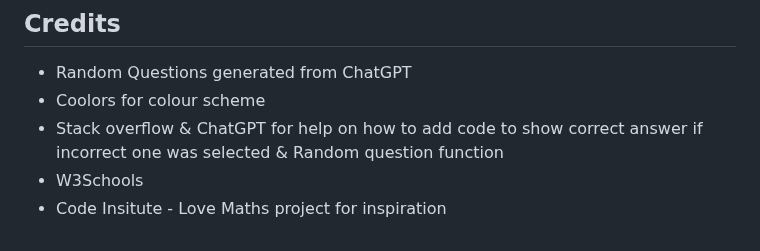
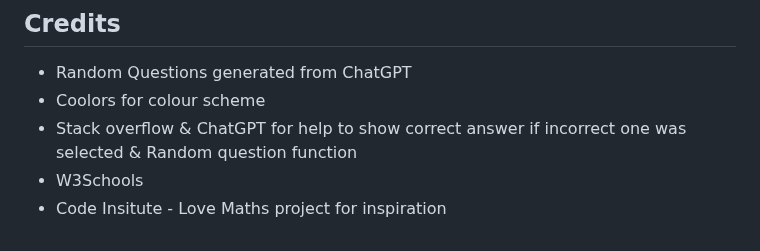
Before and after one commit to markh55/Dart-Quiz, a Markdown page: README.md, the part around the change. GitHub-like rendering.

Commit message:
Update to credits section

```diff
--- a/README.md
+++ b/README.md
@@ -170,6 +170,6 @@ https://markh55.github.io/Dart-Quiz/
 
 * Random Questions generated from ChatGPT
 * Coolors for colour scheme
-* Stack overflow & ChatGPT for help on how to add code to show correct answer if incorrect one was selected & Random question function
+* Stack overflow & ChatGPT for help to show correct answer if incorrect one was selected & Random question function
 * W3Schools
 * Code Insitute - Love Maths project for inspiration
```
